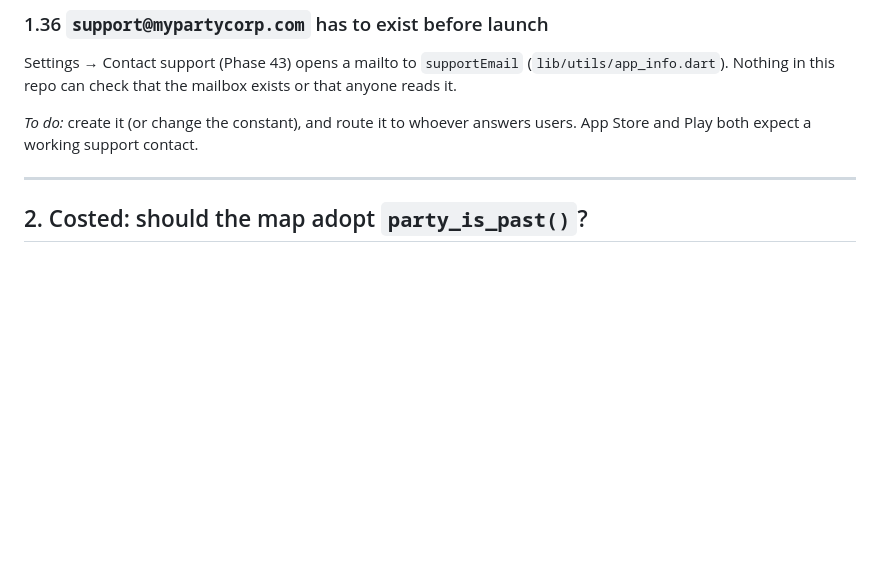
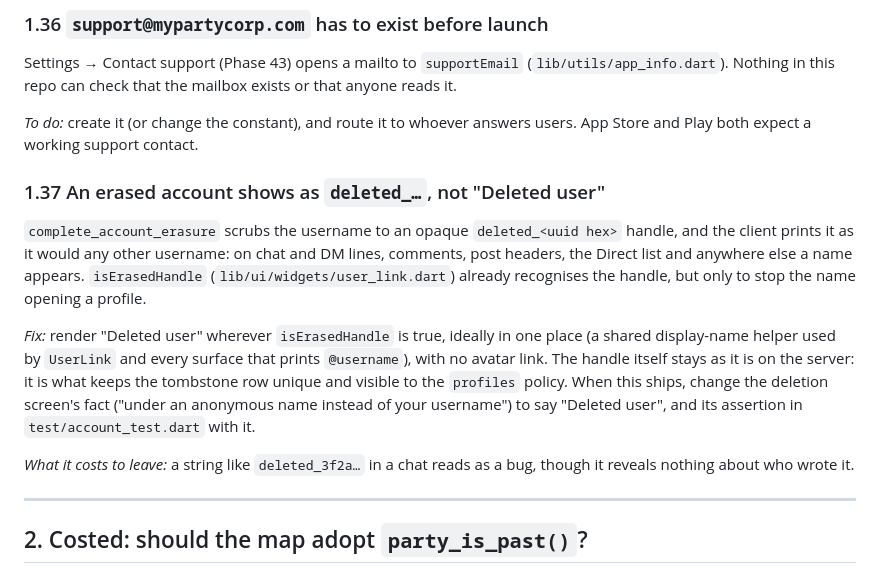
Before and after one commit to PanMaka/MyParty, a Markdown page: docs/backlog.md, the part around the change. Rendered like a GitHub page; blank space fills up the shorter version.

Commit message:
docs(backlog): 1.37 show "Deleted user" for erased accounts
Co-Authored-By: Claude Opus 5.5 <noreply@anthropic.com>

```diff
--- a/docs/backlog.md
+++ b/docs/backlog.md
@@ -537,6 +537,25 @@ exists or that anyone reads it.
 *To do:* create it (or change the constant), and route it to whoever answers
 users. App Store and Play both expect a working support contact.
 
+### 1.37 An erased account shows as `deleted_…`, not "Deleted user"
+
+`complete_account_erasure` scrubs the username to an opaque
+`deleted_<uuid hex>` handle, and the client prints it as it would any other
+username: on chat and DM lines, comments, post headers, the Direct list and
+anywhere else a name appears. `isErasedHandle` (`lib/ui/widgets/user_link.dart`)
+already recognises the handle, but only to stop the name opening a profile.
+
+*Fix:* render "Deleted user" wherever `isErasedHandle` is true, ideally in one
+place (a shared display-name helper used by `UserLink` and every surface that
+prints `@username`), with no avatar link. The handle itself stays as it is on
+the server: it is what keeps the tombstone row unique and visible to the
+`profiles` policy. When this ships, change the deletion screen's fact
+("under an anonymous name instead of your username") to say "Deleted user",
+and its assertion in `test/account_test.dart` with it.
+
+*What it costs to leave:* a string like `deleted_3f2a…` in a chat reads as a
+bug, though it reveals nothing about who wrote it.
+
 ---
 
 ## 2. Costed: should the map adopt `party_is_past()`?
```
